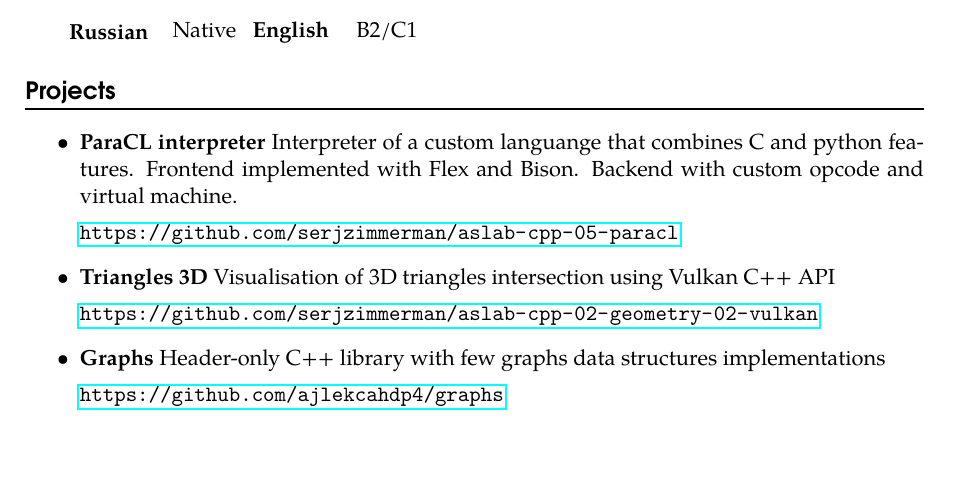
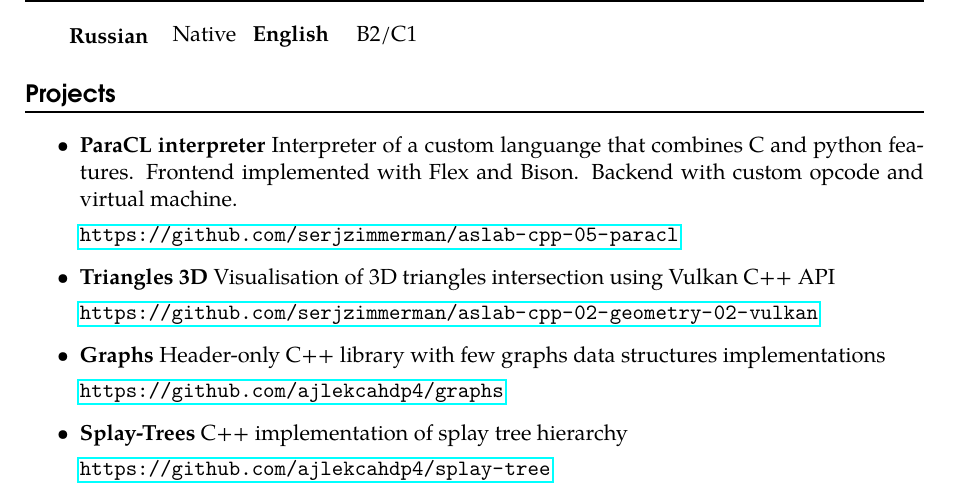
Before and after one commit to ajlekcahdp4/ajlekcahdp4, a LaTeX CV (cv.tex): part of the page, cut so that both start at the same text. Compiled offline with pdfLaTeX.

Commit message:
add splay-trees

```diff
--- a/cv.tex
+++ b/cv.tex
@@ -151,5 +151,6 @@ Discipline, Teamwork, Time management, Ability to concentrate, Ambitions, Commun
   \item \proj{ParaCL interpreter}{Interpreter of a custom languange that combines C and python features. Frontend implemented with Flex and Bison. Backend with custom opcode and virtual machine.}{https://github.com/serjzimmerman/aslab-cpp-05-paracl}
   \item \proj{Triangles 3D}{Visualisation of 3D triangles intersection using Vulkan C++ API}{https://github.com/serjzimmerman/aslab-cpp-02-geometry-02-vulkan}
   \item \proj{Graphs}{Header-only C++ library with few graphs data structures implementations}{https://github.com/ajlekcahdp4/graphs}
+  \item \proj{Splay-Trees}{C++ implementation of splay tree hierarchy}{https://github.com/ajlekcahdp4/splay-tree}
 \end{itemize}
 \end{document}
```
Also changed, not shown: cv.pdf.
